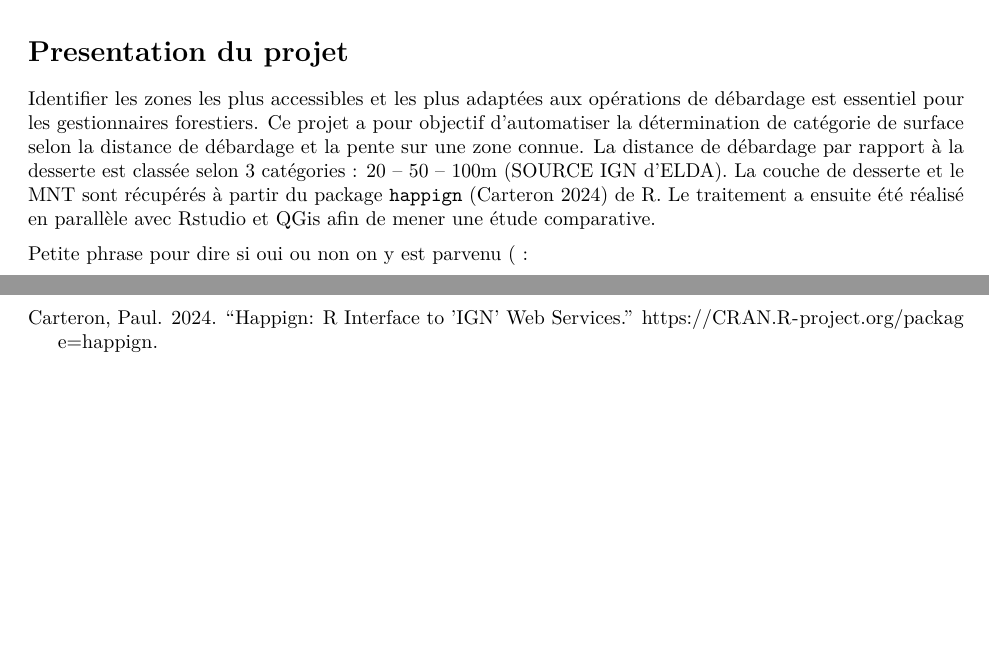
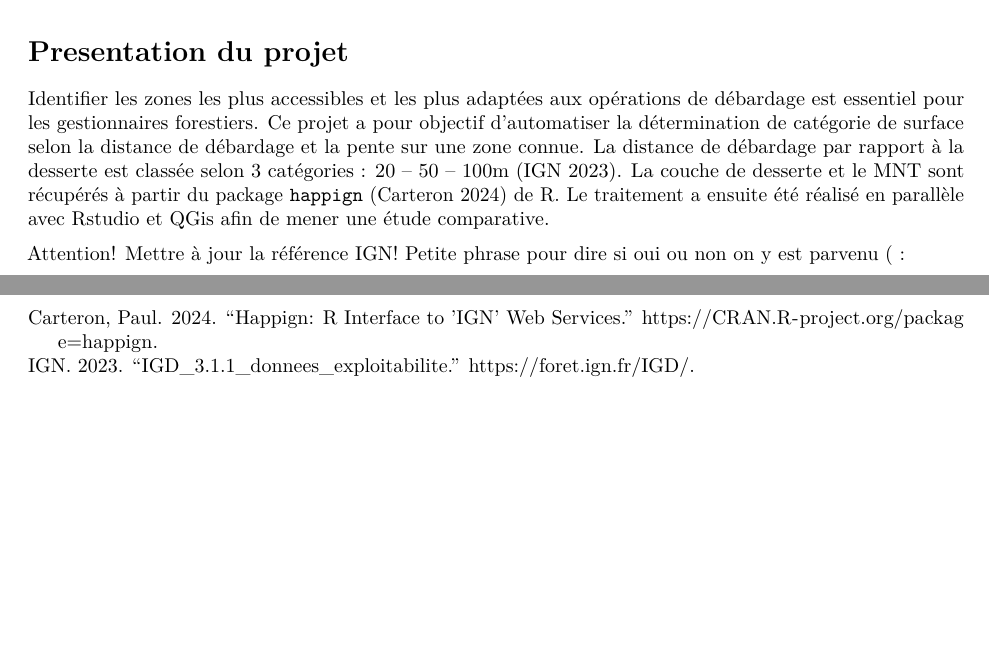
Before and after one commit to louisedubost/Projet-R, an R Markdown document (rapport/rapport.Rmd): two parts of pages 1 and 2 of 2, joined at a grey line, cut so that both start at the same text, the shorter picture padded with empty space. Rendered offline with R 4.5, knitr and Pandoc, then LaTeX, with nearby package versions.

Commit message:
Agnès added IGN reference in rapport

```diff
--- a/rapport/rapport.Rmd
+++ b/rapport/rapport.Rmd
@@ -29,11 +29,12 @@ opérations de débardage est essentiel pour les gestionnaires forestiers.
 Ce projet a pour objectif d’automatiser la détermination de catégorie de
 surface selon la distance de débardage et la pente sur une zone connue. La
 distance de débardage par rapport à la desserte est classée selon 3
-catégories : 20 – 50 – 100m (SOURCE IGN d’ELDA). La couche de desserte et le
+catégories : 20 – 50 – 100m [@IGN]. La couche de desserte et le
 MNT sont récupérés à partir du package `happign` [@happign] de R. Le
 traitement a ensuite été réalisé en parallèle avec Rstudio et QGis afin de
 mener une étude comparative.
 
+Attention! Mettre à jour la référence IGN!
 Petite phrase pour dire si oui ou non on y est parvenu ( :
 
 # Méthode
```
